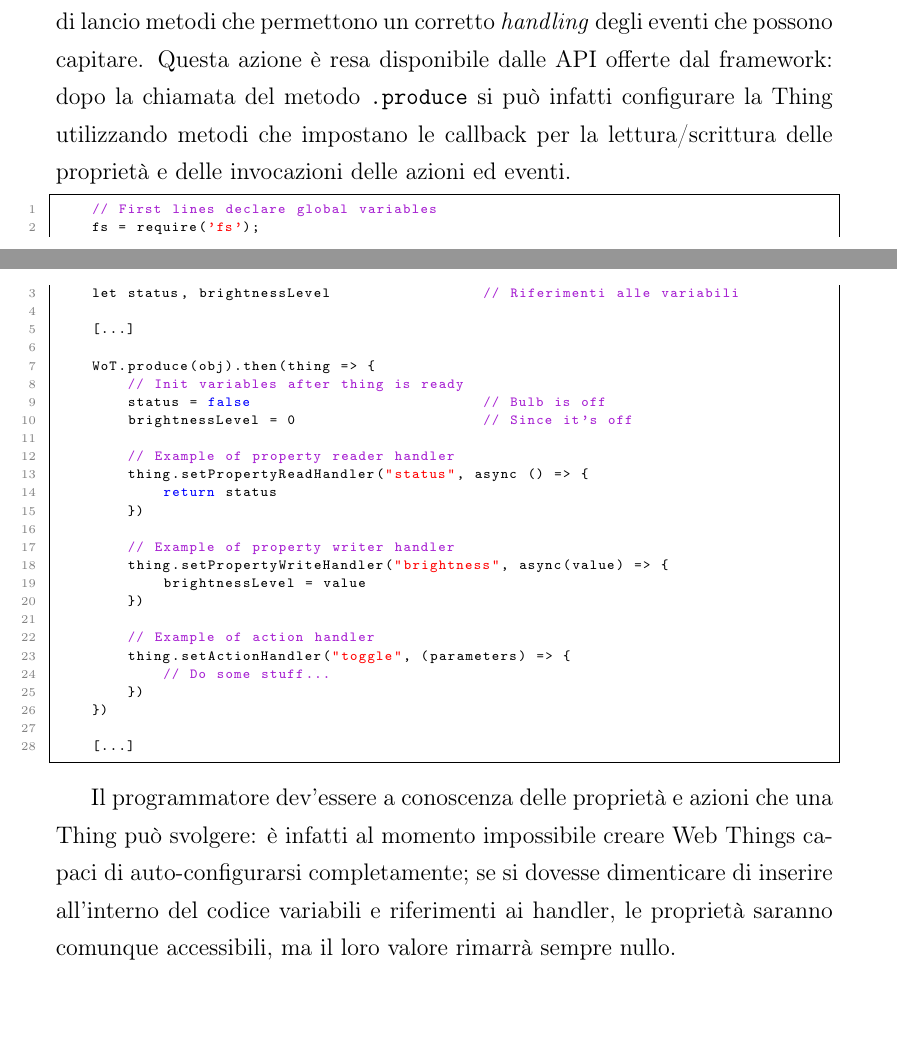
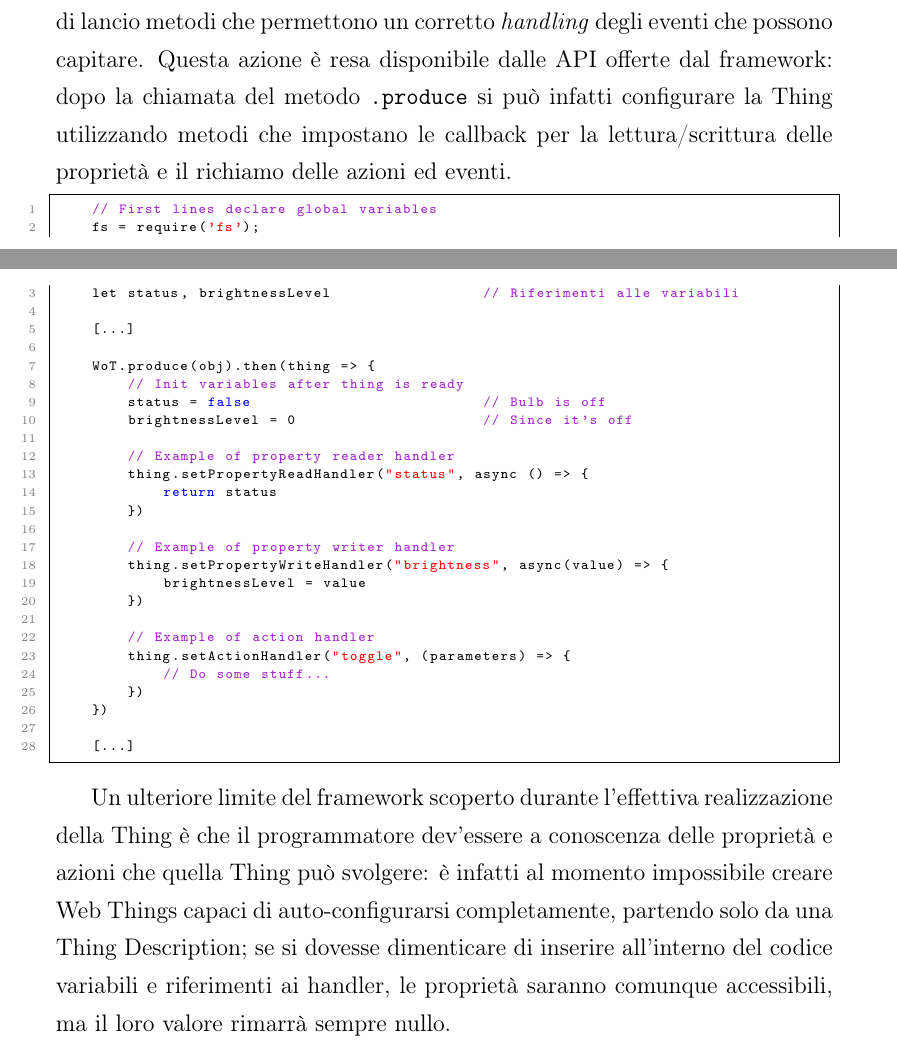
Before and after one commit to Martinocom/pervasive-semantic-exam, a LaTeX document (doc/relazione.tex): two parts of pages 53 and 54 of 58, joined at a grey line, cut so that both start at the same text. Compiled offline with pdfLaTeX.

Commit message:
Fixing Thing test information

```diff
--- a/doc/relazione.tex
+++ b/doc/relazione.tex
@@ -1018,7 +1018,7 @@ Si precisa, inoltre, che esiste un metodo \texttt{.consume} che parte da una Thi
 \section{Test della WebThing}
 Dopo aver lanciato correttamente l'applicazione, e il relativo oggetto, è possibile controllare il suo effettivo funzionamento andandolo a cercare direttamente da un browser: infatti, la Thing sarà esposta sull'indirizzo \texttt{localhost:8080/<thing\_title\_lowercase>}; ad esempio, nel caso della lampadina che contiene il campo \texttt{title} valorizzato a \texttt{Bulb}, l'indirizzo sarà\\ \texttt{localhost:8080/bulb}. L'oggetto restituito da questa chiamata risulterà essere proprio la Thing Description passata durante la sua fase di creazione.\\
 
-Per completare il test, è necessario verificare se vi è possibilità di interagire con la Thing in modo virtuale. È necessario, a tal proposito, aggiungere al file di lancio metodi che permettono un corretto \textit{handling} degli eventi che possono capitare. Questa azione è resa disponibile dalle API offerte dal framework: dopo la chiamata del metodo \texttt{.produce} si può infatti configurare la Thing utilizzando metodi che impostano le callback per la lettura/scrittura delle proprietà e delle invocazioni delle azioni ed eventi.
+Per completare il test, è necessario verificare se vi è possibilità di interagire con la Thing in modo virtuale. È necessario, a tal proposito, aggiungere al file di lancio metodi che permettono un corretto \textit{handling} degli eventi che possono capitare. Questa azione è resa disponibile dalle API offerte dal framework: dopo la chiamata del metodo \texttt{.produce} si può infatti configurare la Thing utilizzando metodi che impostano le callback per la lettura/scrittura delle proprietà e il richiamo delle azioni ed eventi.
 
 \begin{lstlisting}[language=JavaScript]
 	// First lines declare global variables
@@ -1051,7 +1051,7 @@ Per completare il test, è necessario verificare se vi è possibilità di intera
 	[...]
 \end{lstlisting}
 
-Il programmatore dev'essere a conoscenza delle proprietà e azioni che una Thing può svolgere: è infatti al momento impossibile creare Web Things capaci di auto-configurarsi completamente; se si dovesse dimenticare di inserire all'interno del codice variabili e riferimenti ai handler, le proprietà saranno comunque accessibili, ma il loro valore rimarrà sempre nullo.
+Un ulteriore limite del framework scoperto durante l'effettiva realizzazione della Thing è che il programmatore dev'essere a conoscenza delle proprietà e azioni che quella Thing può svolgere: è infatti al momento impossibile creare Web Things capaci di auto-configurarsi completamente, partendo solo da una Thing Description; se si dovesse dimenticare di inserire all'interno del codice variabili e riferimenti ai handler, le proprietà saranno comunque accessibili, ma il loro valore rimarrà sempre nullo.
 
 
 
```
